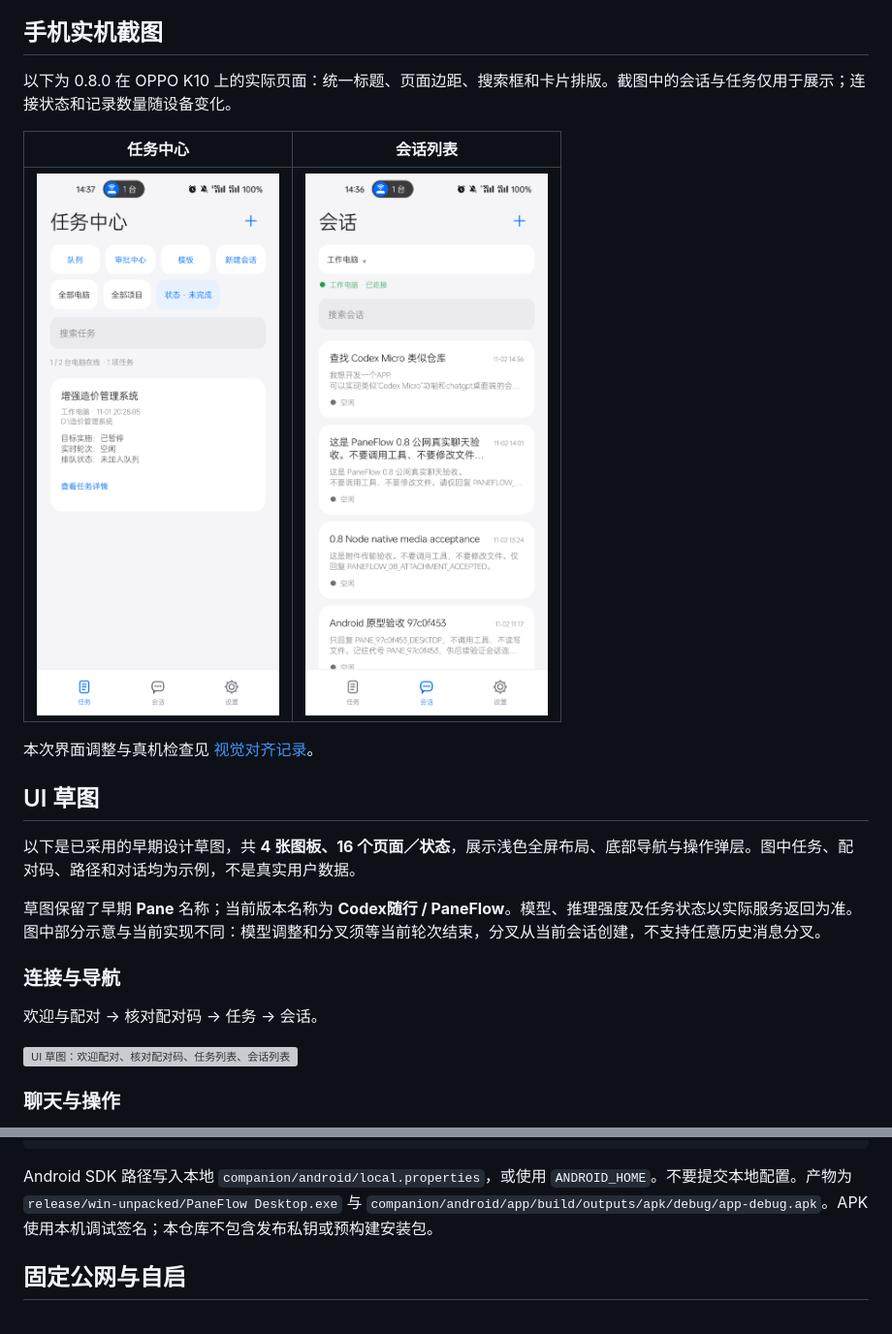
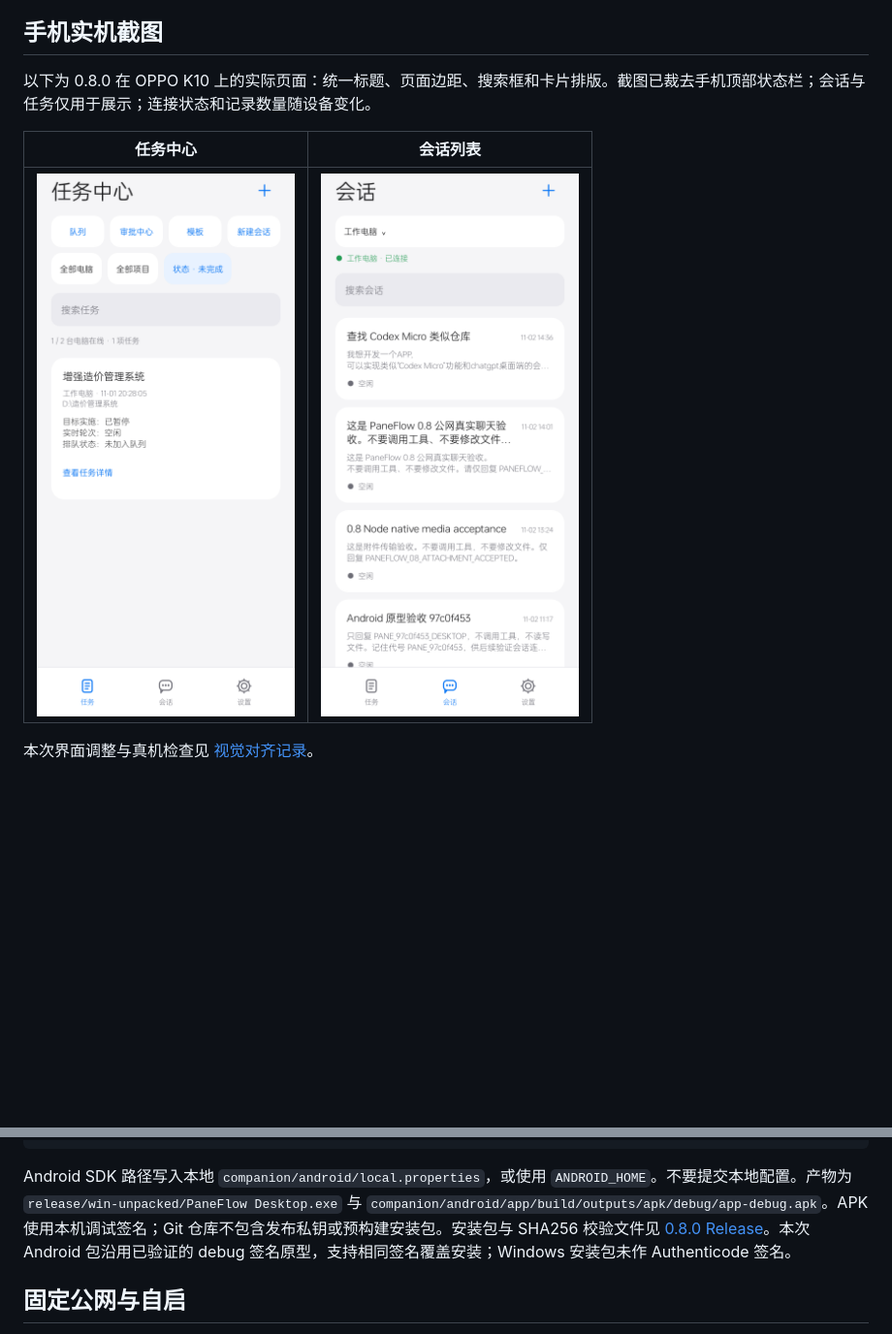
Before and after one commit to kismet84/paneflow, a Markdown page: README.md, 2 parts joined by grey strips. Shown at 97% size. GitHub-like rendering; pictures changed too: docs/screenshots/android-sessions-0.8.png, docs/screenshots/android-tasks-0.8.png; blank space fills up the shorter version; grey boxes are pictures that could not be loaded.

Commit message:
release: prepare 0.8.0 assets and refresh mobile screenshots

````diff
--- a/README.md
+++ b/README.md
@@ -21,25 +21,10 @@ Windows + Android 的 Codex 任务与会话配套端。基于 [Codex Pane](https
 
 ## 手机实机截图
 
-以下为 0.8.0 在 OPPO K10 上的实际页面：统一标题、页面边距、搜索框和卡片排版。截图中的会话与任务仅用于展示；连接状态和记录数量随设备变化。
+以下为 0.8.0 在 OPPO K10 上的实际页面：统一标题、页面边距、搜索框和卡片排版。截图已裁去手机顶部状态栏；会话与任务仅用于展示；连接状态和记录数量随设备变化。
 
 | 任务中心 | 会话列表 |
 |---|---|
 | <img src="docs/screenshots/android-tasks-0.8.png" alt="OPPO K10 任务中心：筛选、状态和任务详情入口" width="320"> | <img src="docs/screenshots/android-sessions-0.8.png" alt="OPPO K10 会话列表：电脑选择、搜索与历史记录" width="320"> |
 
 本次界面调整与真机检查见 [视觉对齐记录](docs/UI-ALIGNMENT-0.8.md)。
-
-## UI 草图
-
-以下是已采用的早期设计草图，共 **4 张图板、16 个页面／状态**，展示浅色全屏布局、底部导航与操作弹层。图中任务、配对码、路径和对话均为示例，不是真实用户数据。
-
-草图保留了早期 **Pane** 名称；当前版本名称为 **Codex随行 / PaneFlow**。模型、推理强度及任务状态以实际服务返回为准。图中部分示意与当前实现不同：模型调整和分叉须等当前轮次结束，分叉从当前会话创建，不支持任意历史消息分叉。
-
-### 连接与导航
-
-欢迎与配对 → 核对配对码 → 任务 → 会话。
-
-![UI 草图：欢迎配对、核对配对码、任务列表、会话列表](docs/ui-sketches/01-connection-navigation.png)
-
-### 聊天与操作
-
@@ -149,7 +119,7 @@ npm run package:win
 npm --prefix companion run apk
 ```
 
-Android SDK 路径写入本地 `companion/android/local.properties`，或使用 `ANDROID_HOME`。不要提交本地配置。产物为 `release/win-unpacked/PaneFlow Desktop.exe` 与 `companion/android/app/build/outputs/apk/debug/app-debug.apk`。APK 使用本机调试签名；本仓库不包含发布私钥或预构建安装包。
+Android SDK 路径写入本地 `companion/android/local.properties`，或使用 `ANDROID_HOME`。不要提交本地配置。产物为 `release/win-unpacked/PaneFlow Desktop.exe` 与 `companion/android/app/build/outputs/apk/debug/app-debug.apk`。APK 使用本机调试签名；Git 仓库不包含发布私钥或预构建安装包。安装包与 SHA256 校验文件见 [0.8.0 Release](https://github.com/kismet84/paneflow/releases/tag/v0.8.0)。本次 Android 包沿用已验证的 debug 签名原型，支持相同签名覆盖安装；Windows 安装包未作 Authenticode 签名。
 
 ## 固定公网与自启
 
````
Also changed, not shown: other parts of README.md (+0 -15 lines), CHANGELOG.md (+3 -0 lines), docs/RELEASE-0.8.0.md (added, +34 -0 lines), 2 other files.
